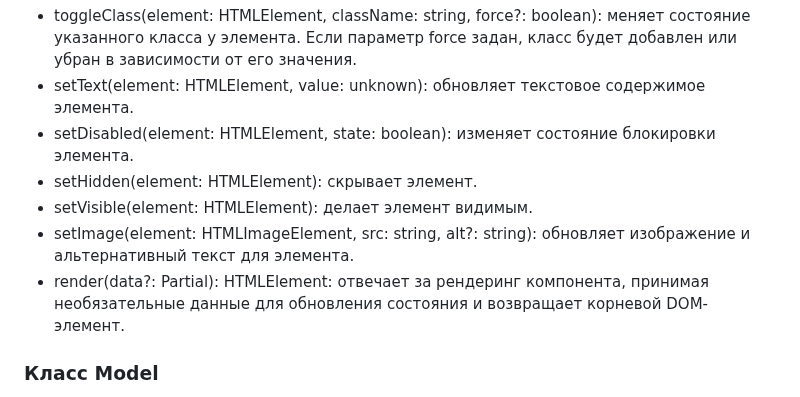
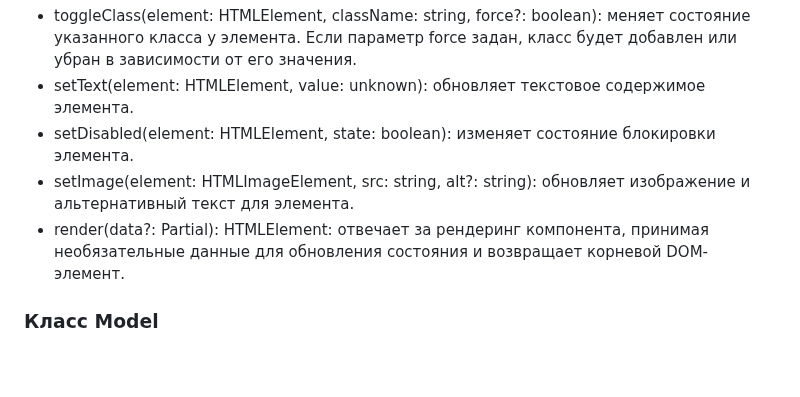
Before and after one commit to TonyGoose/web-larek-frontend, a Markdown page: README.md, the part around the change. Rendered like a GitHub page; blank space fills up the shorter version.

```diff
--- a/README.md
+++ b/README.md
@@ -64,10 +64,9 @@ yarn build
  - toggleClass(element: HTMLElement, className: string, force?: boolean): меняет состояние указанного класса у элемента. Если параметр force задан, класс будет добавлен или убран в зависимости от его значения.
  - setText(element: HTMLElement, value: unknown): обновляет текстовое содержимое элемента.
  - setDisabled(element: HTMLElement, state: boolean): изменяет состояние блокировки элемента.
- - setHidden(element: HTMLElement): скрывает элемент.
- - setVisible(element: HTMLElement): делает элемент видимым.
  - setImage(element: HTMLImageElement, src: string, alt?: string): обновляет изображение и альтернативный текст для элемента.
  - render(data?: Partial<T>): HTMLElement: отвечает за рендеринг компонента, принимая необязательные данные для обновления состояния и возвращает корневой DOM-элемент.
+
 
 ### Класс Model
 Модель представляет собой абстрактный класс для создания моделей данных, поддерживающих события. Он предназначен для управления данными и уведомления других компонентов о их изменениях.
```
